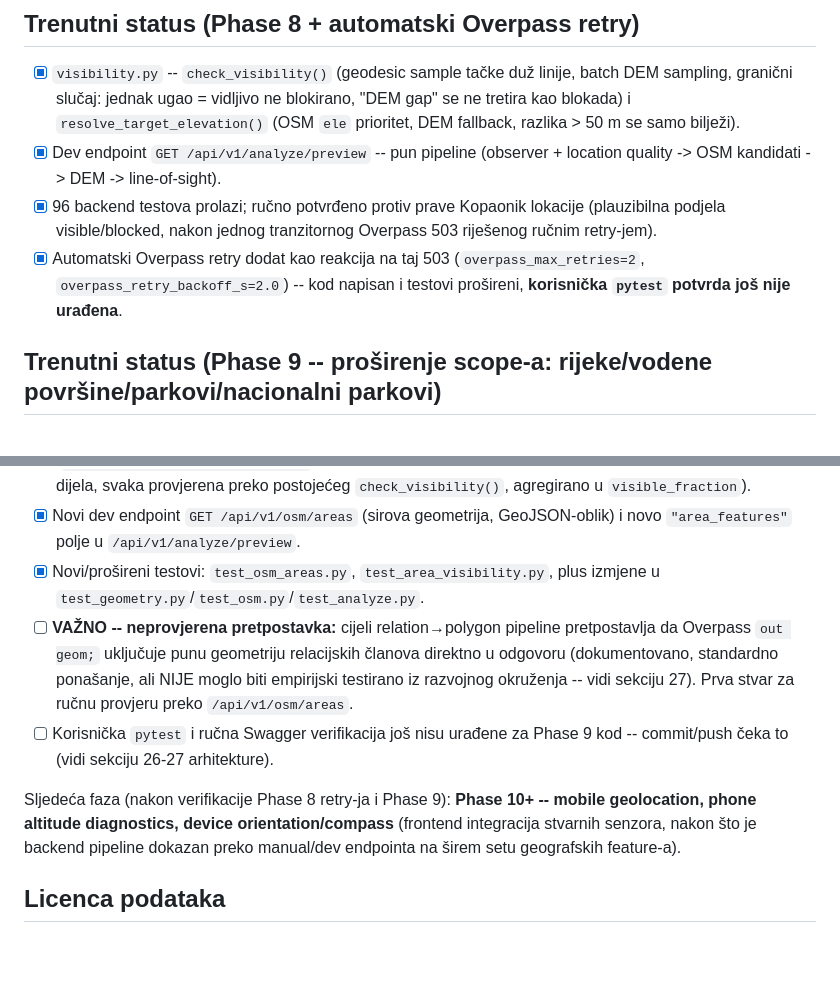
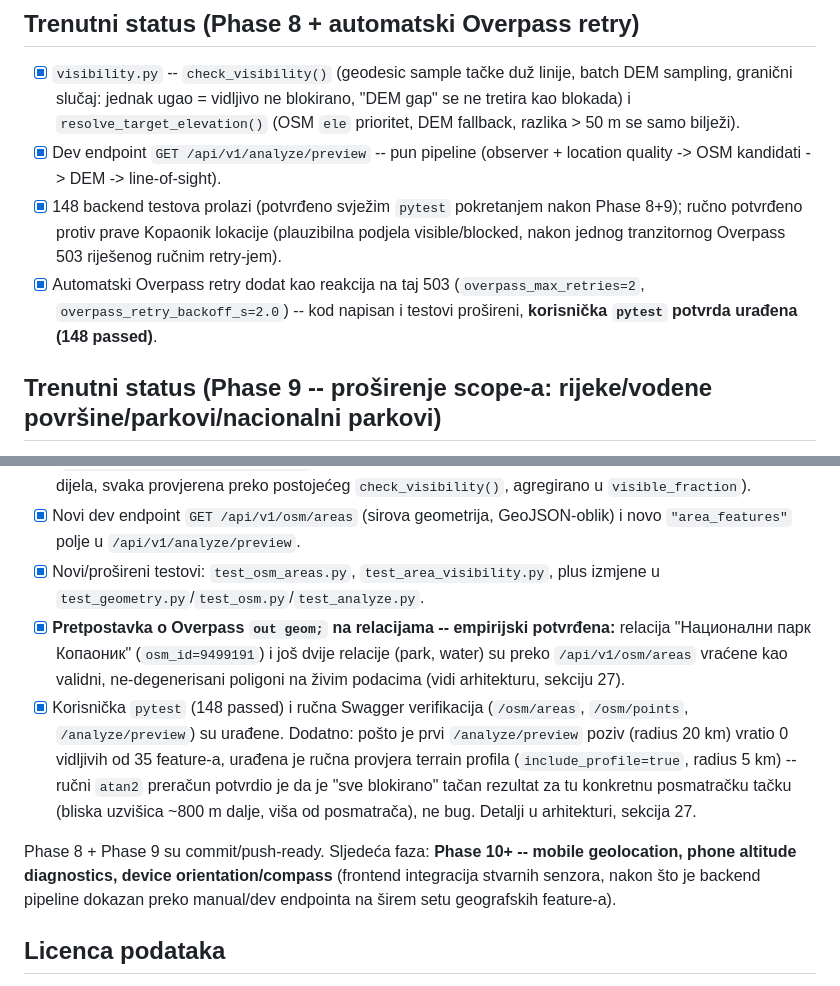
Before and after one commit to mimicgoran/gis-landscape-mvp, a Markdown page: README.md, 2 parts joined by grey strips. Rendered like a GitHub page; blank space fills up the shorter version.

```diff
--- a/README.md
+++ b/README.md
@@ -83,8 +83,8 @@ docs/       Arhitektura, brief, i ostala dokumentacija koja nastaje kroz faze
 
 - [x] `visibility.py` -- `check_visibility()` (geodesic sample tačke duž linije, batch DEM sampling, granični slučaj: jednak ugao = vidljivo ne blokirano, "DEM gap" se ne tretira kao blokada) i `resolve_target_elevation()` (OSM `ele` prioritet, DEM fallback, razlika > 50 m se samo bilježi).
 - [x] Dev endpoint `GET /api/v1/analyze/preview` -- pun pipeline (observer + location quality -> OSM kandidati -> DEM -> line-of-sight).
-- [x] 96 backend testova prolazi; ručno potvrđeno protiv prave Kopaonik lokacije (plauzibilna podjela visible/blocked, nakon jednog tranzitornog Overpass 503 riješenog ručnim retry-jem).
-- [x] Automatski Overpass retry dodat kao reakcija na taj 503 (`overpass_max_retries=2`, `overpass_retry_backoff_s=2.0`) -- kod napisan i testovi prošireni, **korisnička `pytest` potvrda još nije urađena**.
+- [x] 148 backend testova prolazi (potvrđeno svježim `pytest` pokretanjem nakon Phase 8+9); ručno potvrđeno protiv prave Kopaonik lokacije (plauzibilna podjela visible/blocked, nakon jednog tranzitornog Overpass 503 riješenog ručnim retry-jem).
+- [x] Automatski Overpass retry dodat kao reakcija na taj 503 (`overpass_max_retries=2`, `overpass_retry_backoff_s=2.0`) -- kod napisan i testovi prošireni, **korisnička `pytest` potvrda urađena (148 passed)**.
 
 ## Trenutni status (Phase 9 -- proširenje scope-a: rijeke/vodene površine/parkovi/nacionalni parkovi)
 
@@ -94,10 +94,10 @@ Nakon Phase 8, eksplicitno je odbačen "samo vrhovi" scope -- korisnik pita i "k
 - [x] NOVI area-feature pipeline (`osm_areas.py`, `area_visibility.py`): rijeke/vodene površine/parkovi/nacionalni parkovi sa STVARNOM geometrijom (way -> LineString/Polygon, relation -> Polygon preko `shapely.ops.polygonize()`), geometrijski intersect sa viewing-sector poligonom (`geometry.build_sector_polygon()`), i "mini-viewshed" sampling (više sample tačaka duž presječenog dijela, svaka provjerena preko postojećeg `check_visibility()`, agregirano u `visible_fraction`).
 - [x] Novi dev endpoint `GET /api/v1/osm/areas` (sirova geometrija, GeoJSON-oblik) i novo `"area_features"` polje u `/api/v1/analyze/preview`.
 - [x] Novi/prošireni testovi: `test_osm_areas.py`, `test_area_visibility.py`, plus izmjene u `test_geometry.py`/`test_osm.py`/`test_analyze.py`.
-- [ ] **VAŽNO -- neprovjerena pretpostavka:** cijeli relation→polygon pipeline pretpostavlja da Overpass `out geom;` uključuje punu geometriju relacijskih članova direktno u odgovoru (dokumentovano, standardno ponašanje, ali NIJE moglo biti empirijski testirano iz razvojnog okruženja -- vidi sekciju 27). Prva stvar za ručnu provjeru preko `/api/v1/osm/areas`.
-- [ ] Korisnička `pytest` i ručna Swagger verifikacija još nisu urađene za Phase 9 kod -- commit/push čeka to (vidi sekciju 26-27 arhitekture).
+- [x] **Pretpostavka o Overpass `out geom;` na relacijama -- empirijski potvrđena:** relacija "Национални парк Копаоник" (`osm_id=9499191`) i još dvije relacije (park, water) su preko `/api/v1/osm/areas` vraćene kao validni, ne-degenerisani poligoni na živim podacima (vidi arhitekturu, sekciju 27).
+- [x] Korisnička `pytest` (148 passed) i ručna Swagger verifikacija (`/osm/areas`, `/osm/points`, `/analyze/preview`) su urađene. Dodatno: pošto je prvi `/analyze/preview` poziv (radius 20 km) vratio 0 vidljivih od 35 feature-a, urađena je ručna provjera terrain profila (`include_profile=true`, radius 5 km) -- ručni `atan2` preračun potvrdio je da je "sve blokirano" tačan rezultat za tu konkretnu posmatračku tačku (bliska uzvišica ~800 m dalje, viša od posmatrača), ne bug. Detalji u arhitekturi, sekcija 27.
 
-Sljedeća faza (nakon verifikacije Phase 8 retry-ja i Phase 9): **Phase 10+ -- mobile geolocation, phone altitude diagnostics, device orientation/compass** (frontend integracija stvarnih senzora, nakon što je backend pipeline dokazan preko manual/dev endpointa na širem setu geografskih feature-a).
+Phase 8 + Phase 9 su commit/push-ready. Sljedeća faza: **Phase 10+ -- mobile geolocation, phone altitude diagnostics, device orientation/compass** (frontend integracija stvarnih senzora, nakon što je backend pipeline dokazan preko manual/dev endpointa na širem setu geografskih feature-a).
 
 ## Licenca podataka
 
```
Also changed, not shown: docs/architecture-feasibility-review.md (+18 -8 lines).
